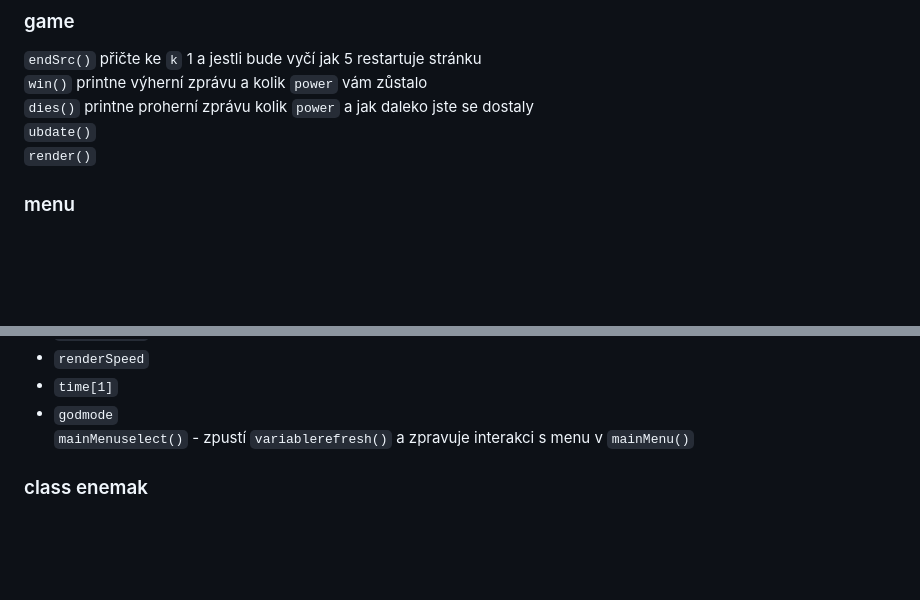
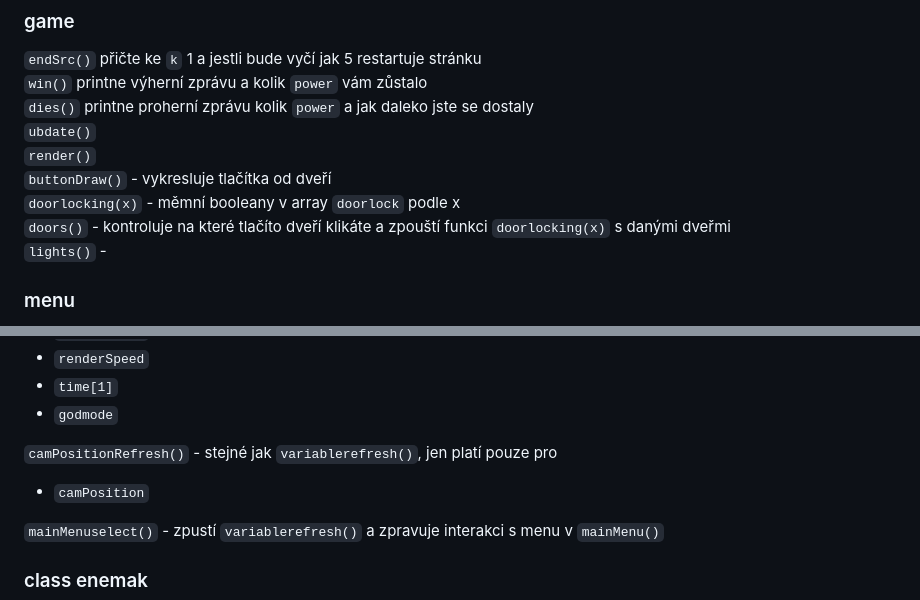
Before and after one commit to 3ther-joyboy/fnas, a Markdown page: README.md, 2 parts joined by grey strips. GitHub-like rendering; blank space fills up the shorter version.

```diff
--- a/README.md
+++ b/README.md
@@ -90,6 +90,10 @@ V custom  můžeme najít nastavení ohledně hry samotné jako je agrese charak
 `dies()` printne proherní zprávu kolik `power` a jak daleko jste se dostaly<br>
 `ubdate()` <br>
 `render()` <br>
+`buttonDraw()` - vykresluje tlačítka od dveří <br>
+`doorlocking(x)` - měmní booleany v array `doorlock` podle x<br>
+`doors()` - kontroluje na které tlačíto dveří klikáte a zpouští funkci `doorlocking(x)` s danými dveřmi <br>
+`lights()` -
 ### menu
 `mainMenu()` - velký switch s různýma stranama hlavního menu (kdybych tou dobou měl oběkty bylo by to přez oběkty) <br>
   case 0 - první stránka co uvidíte při načtení indexu <br>
@@ -112,6 +116,10 @@ V custom  můžeme najít nastavení ohledně hry samotné jako je agrese charak
   -  `renderSpeed`
   -  `time[1]`
   -  `godmode` <br>
+
+`camPositionRefresh()` - stejné jak `variablerefresh()`, jen platí pouze pro
+  - `camPosition` <br>
+
 `mainMenuselect()` - zpustí `variablerefresh()` a zpravuje interakci s menu v `mainMenu()` <br>
 ### class enemak
 `attack()` - jesli jsou dveře na dané pozici otevřené vygeneruje číslo 0 - 100 které jestli bude menčí než 30 zpustí `dies()` <br>
```
